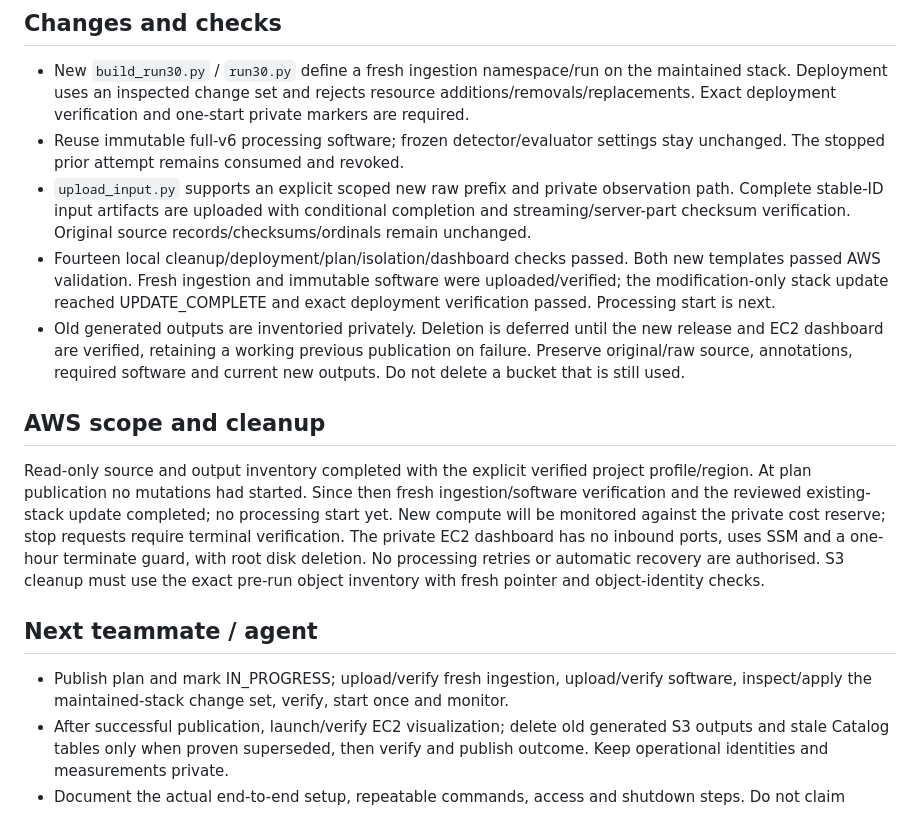
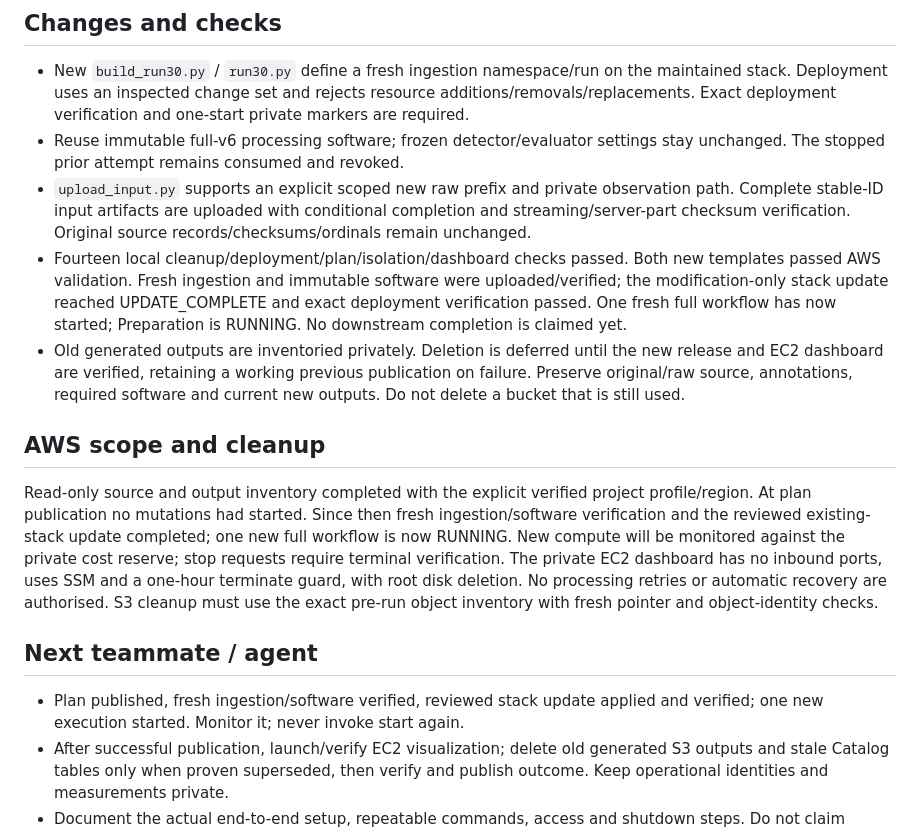
Before and after one commit to Kelvinpcw/is459-aml-project, a Markdown page: Implementation/team-handoffs/2026-10-30-kelvin-full-pipeline.md, the part around the change. GitHub-like rendering.

Commit message:
Record newly started full execution and active preparation

```diff
--- a/Implementation/team-handoffs/2026-10-30-kelvin-full-pipeline.md
+++ b/Implementation/team-handoffs/2026-10-30-kelvin-full-pipeline.md
@@ -17,16 +17,16 @@ Only the operator's maintained AML stack, source staging and generated output pa
 - New `build_run30.py` / `run30.py` define a fresh ingestion namespace/run on the maintained stack. Deployment uses an inspected change set and rejects resource additions/removals/replacements. Exact deployment verification and one-start private markers are required.
 - Reuse immutable full-v6 processing software; frozen detector/evaluator settings stay unchanged. The stopped prior attempt remains consumed and revoked.
 - `upload_input.py` supports an explicit scoped new raw prefix and private observation path. Complete stable-ID input artifacts are uploaded with conditional completion and streaming/server-part checksum verification. Original source records/checksums/ordinals remain unchanged.
-- Fourteen local cleanup/deployment/plan/isolation/dashboard checks passed. Both new templates passed AWS validation. Fresh ingestion and immutable software were uploaded/verified; the modification-only stack update reached UPDATE_COMPLETE and exact deployment verification passed. Processing start is next.
+- Fourteen local cleanup/deployment/plan/isolation/dashboard checks passed. Both new templates passed AWS validation. Fresh ingestion and immutable software were uploaded/verified; the modification-only stack update reached UPDATE_COMPLETE and exact deployment verification passed. One fresh full workflow has now started; Preparation is RUNNING. No downstream completion is claimed yet.
 - Old generated outputs are inventoried privately. Deletion is deferred until the new release and EC2 dashboard are verified, retaining a working previous publication on failure. Preserve original/raw source, annotations, required software and current new outputs. Do not delete a bucket that is still used.
 
 ## AWS scope and cleanup
 
-Read-only source and output inventory completed with the explicit verified project profile/region. At plan publication no mutations had started. Since then fresh ingestion/software verification and the reviewed existing-stack update completed; no processing start yet. New compute will be monitored against the private cost reserve; stop requests require terminal verification. The private EC2 dashboard has no inbound ports, uses SSM and a one-hour terminate guard, with root disk deletion. No processing retries or automatic recovery are authorised. S3 cleanup must use the exact pre-run object inventory with fresh pointer and object-identity checks.
+Read-only source and output inventory completed with the explicit verified project profile/region. At plan publication no mutations had started. Since then fresh ingestion/software verification and the reviewed existing-stack update completed; one new full workflow is now RUNNING. New compute will be monitored against the private cost reserve; stop requests require terminal verification. The private EC2 dashboard has no inbound ports, uses SSM and a one-hour terminate guard, with root disk deletion. No processing retries or automatic recovery are authorised. S3 cleanup must use the exact pre-run object inventory with fresh pointer and object-identity checks.
 
 ## Next teammate / agent
 
-- Publish plan and mark IN_PROGRESS; upload/verify fresh ingestion, upload/verify software, inspect/apply the maintained-stack change set, verify, start once and monitor.
+- Plan published, fresh ingestion/software verified, reviewed stack update applied and verified; one new execution started. Monitor it; never invoke start again.
 - After successful publication, launch/verify EC2 visualization; delete old generated S3 outputs and stale Catalog tables only when proven superseded, then verify and publish outcome. Keep operational identities and measurements private.
 - Document the actual end-to-end setup, repeatable commands, access and shutdown steps. Do not claim success until directly verified.
 - GitHub sync: plan pushed; draft PR #19 opened. No other owner should start or update these shared jobs until this session is terminal.
```
